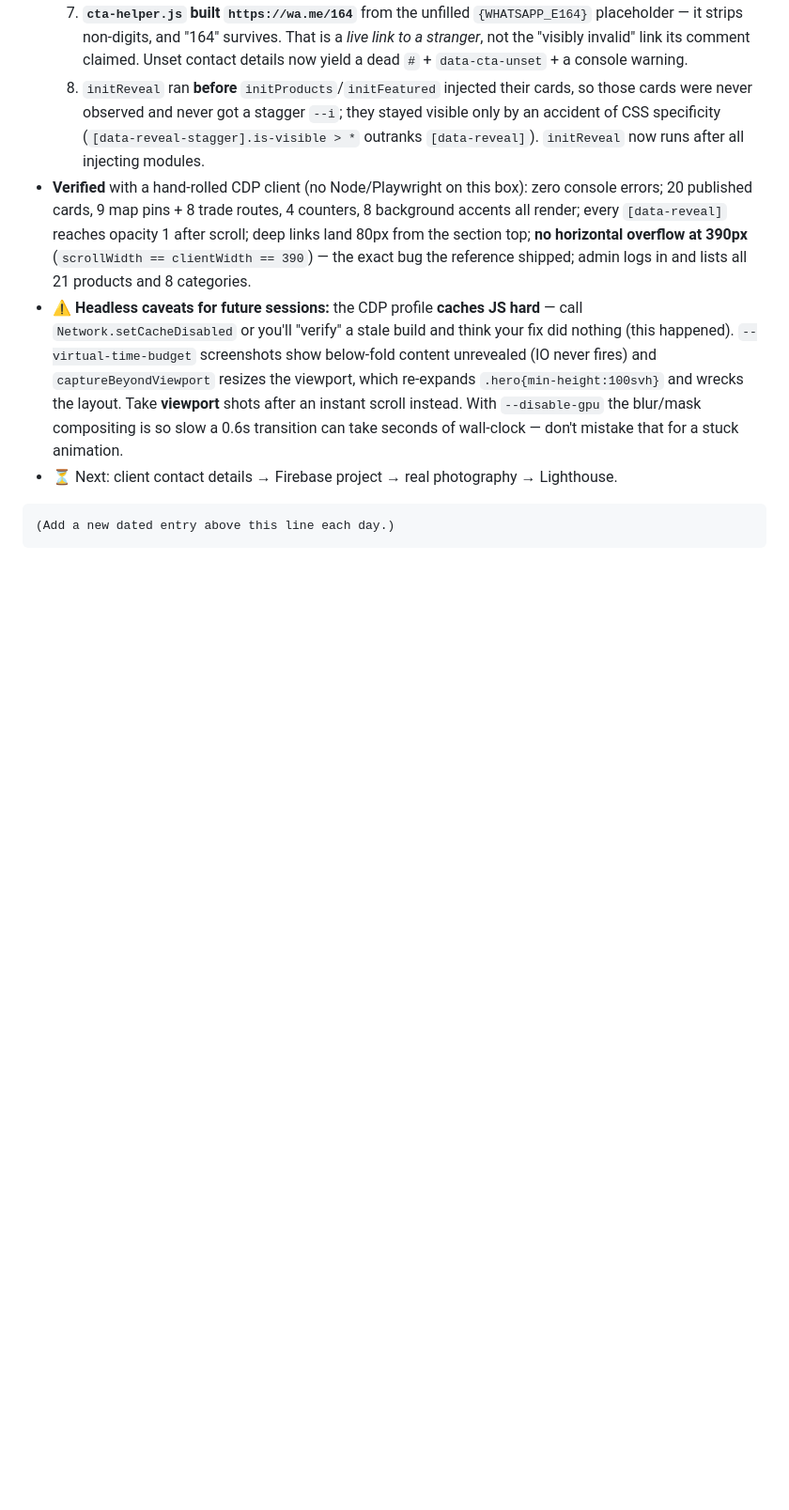
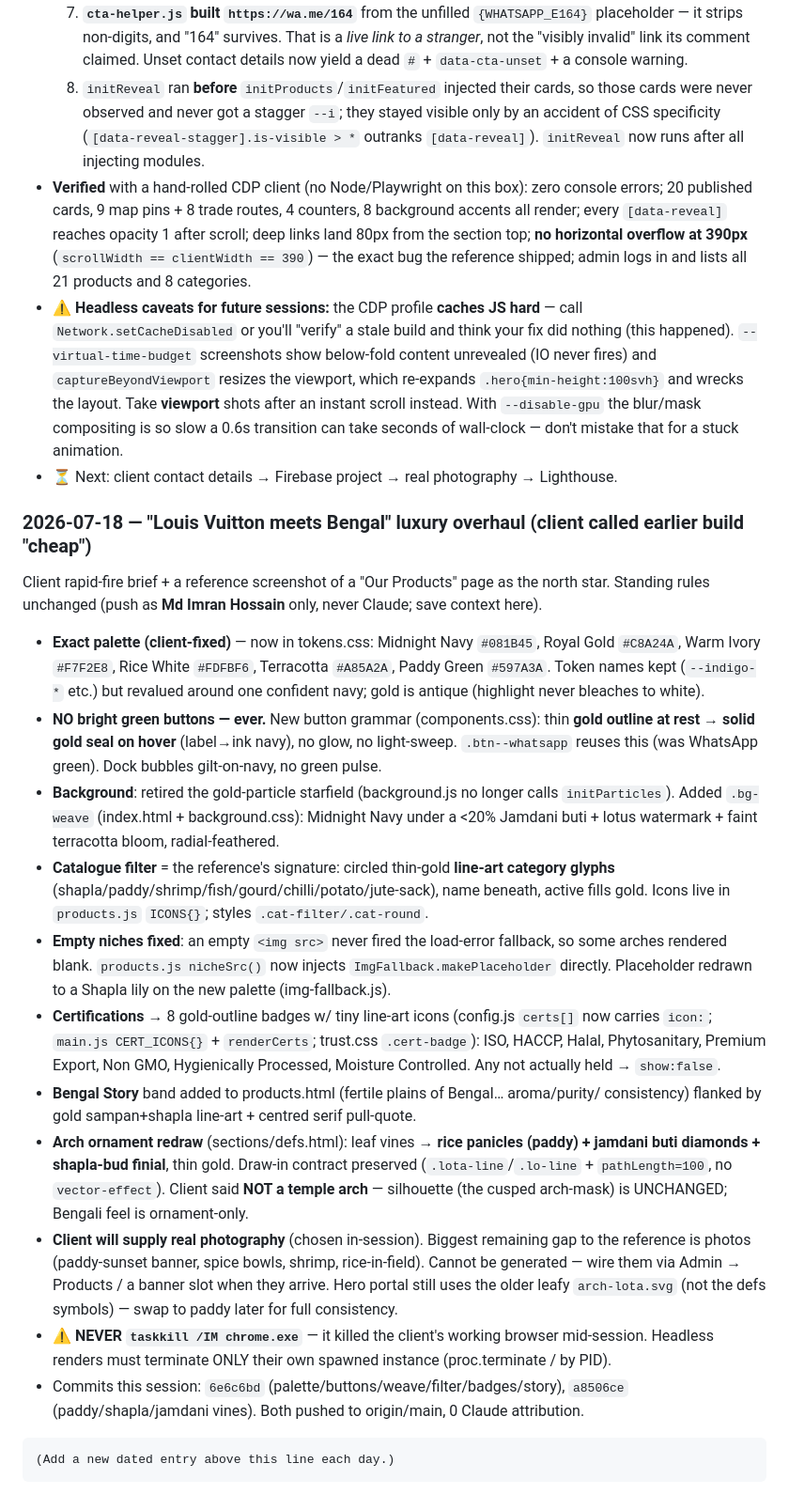
Before and after one commit to imran-me/sabaglobalventure, a Markdown page: PROJECT_CONTEXT.md, the part around the change. Shown at 94% size. GitHub-like rendering; blank space fills up the shorter version.

Commit message:
docs: record luxury-overhaul session (palette, buttons, ornament, no-temple, photography-pending)

````diff
--- a/PROJECT_CONTEXT.md
+++ b/PROJECT_CONTEXT.md
@@ -421,6 +421,45 @@ Dubai-origin, Arabian monuments.
   compositing is so slow a 0.6s transition can take seconds of wall-clock — don't
   mistake that for a stuck animation.
 - ⏳ Next: client contact details → Firebase project → real photography → Lighthouse.
+
+### 2026-07-18 — "Louis Vuitton meets Bengal" luxury overhaul (client called earlier build "cheap")
+Client rapid-fire brief + a reference screenshot of a "Our Products" page as the north star.
+Standing rules unchanged (push as **Md Imran Hossain** only, never Claude; save context here).
+- **Exact palette (client-fixed)** — now in tokens.css: Midnight Navy `#081B45`, Royal Gold
+  `#C8A24A`, Warm Ivory `#F7F2E8`, Rice White `#FDFBF6`, Terracotta `#A85A2A`, Paddy Green
+  `#597A3A`. Token names kept (`--indigo-*` etc.) but revalued around one confident navy;
+  gold is antique (highlight never bleaches to white).
+- **NO bright green buttons — ever.** New button grammar (components.css): thin **gold
+  outline at rest → solid gold seal on hover** (label→ink navy), no glow, no light-sweep.
+  `.btn--whatsapp` reuses this (was WhatsApp green). Dock bubbles gilt-on-navy, no green pulse.
+- **Background**: retired the gold-particle starfield (background.js no longer calls
+  `initParticles`). Added `.bg-weave` (index.html + background.css): Midnight Navy under a
+  <20% Jamdani buti + lotus watermark + faint terracotta bloom, radial-feathered.
+- **Catalogue filter** = the reference's signature: circled thin-gold **line-art category
+  glyphs** (shapla/paddy/shrimp/fish/gourd/chilli/potato/jute-sack), name beneath, active
+  fills gold. Icons live in `products.js` `ICONS{}`; styles `.cat-filter/.cat-round`.
+- **Empty niches fixed**: an empty `<img src>` never fired the load-error fallback, so some
+  arches rendered blank. `products.js nicheSrc()` now injects `ImgFallback.makePlaceholder`
+  directly. Placeholder redrawn to a Shapla lily on the new palette (img-fallback.js).
+- **Certifications** → 8 gold-outline badges w/ tiny line-art icons (config.js `certs[]` now
+  carries `icon:`; `main.js CERT_ICONS{}` + `renderCerts`; trust.css `.cert-badge`): ISO,
+  HACCP, Halal, Phytosanitary, Premium Export, Non GMO, Hygienically Processed, Moisture
+  Controlled. Any not actually held → `show:false`.
+- **Bengal Story** band added to products.html (fertile plains of Bengal… aroma/purity/
+  consistency) flanked by gold sampan+shapla line-art + centred serif pull-quote.
+- **Arch ornament redraw** (sections/defs.html): leaf vines → **rice panicles (paddy) +
+  jamdani buti diamonds + shapla-bud finial**, thin gold. Draw-in contract preserved
+  (`.lota-line`/`.lo-line` + `pathLength=100`, no `vector-effect`). Client said **NOT a
+  temple arch** — silhouette (the cusped arch-mask) is UNCHANGED; Bengali feel is ornament-only.
+- **Client will supply real photography** (chosen in-session). Biggest remaining gap to the
+  reference is photos (paddy-sunset banner, spice bowls, shrimp, rice-in-field). Cannot be
+  generated — wire them via Admin → Products / a banner slot when they arrive. Hero portal
+  still uses the older leafy `arch-lota.svg` (not the defs symbols) — swap to paddy later for
+  full consistency.
+- ⚠ **NEVER `taskkill /IM chrome.exe`** — it killed the client's working browser mid-session.
+  Headless renders must terminate ONLY their own spawned instance (proc.terminate / by PID).
+- Commits this session: `6e6c6bd` (palette/buttons/weave/filter/badges/story), `a8506ce`
+  (paddy/shapla/jamdani vines). Both pushed to origin/main, 0 Claude attribution.
 ```
 (Add a new dated entry above this line each day.)
 ```
````
